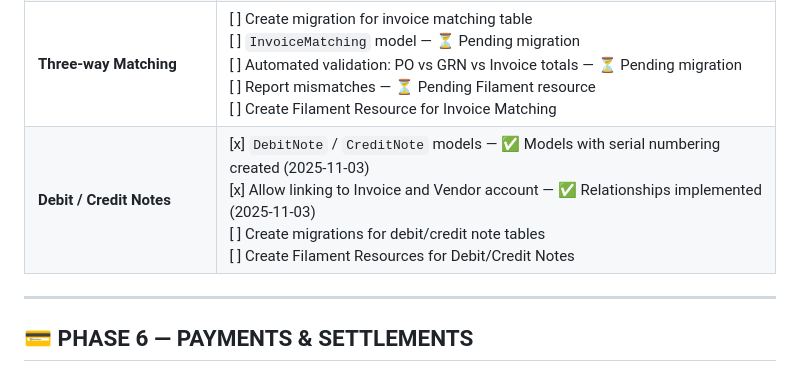
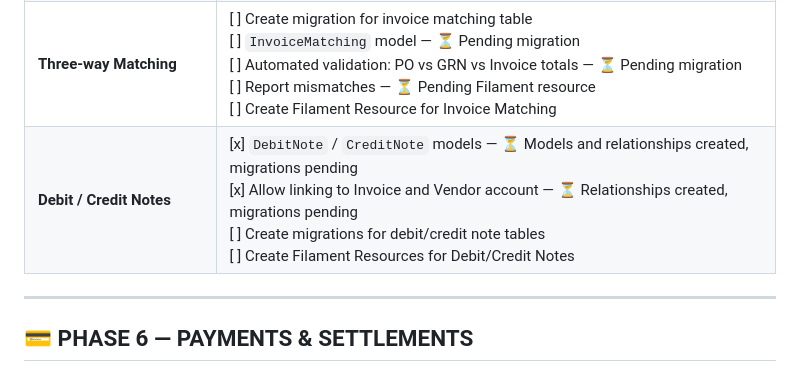
Before and after one commit to azaharizaman/NexusErp, a Markdown page: PROGRESS_CHECKLIST.md, the part around the change. Rendered like a GitHub page.

Commit message:
Update PROGRESS_CHECKLIST.md
Co-authored-by: Copilot <175728472+Copilot@users.noreply.github.com>

```diff
--- a/PROGRESS_CHECKLIST.md
+++ b/PROGRESS_CHECKLIST.md
@@ -91,7 +91,7 @@
 | **Goods Received Notes (GRN)** | [ ] `GRN` model — ⏳ Partial: relationships and scopes created, migration pending <br>[x] Linked to PO — ✅ Relationship implemented (2025-11-03) <br>[x] Capture delivered quantity, batch, date — ✅ Fields defined in model (2025-11-03) <br>[ ] Auto-update stock if inventory package exists — ⏳ Awaiting inventory package <br>[ ] Create migration for GRN tables <br>[ ] Create Filament Resource for GRN |
 | **Supplier Invoices**          | [x] `SupplierInvoice` model — ⏳ Model code exists, migration pending (not deployable) (2025-11-03) <br>[x] Link PO + GRN — ✅ Relationships implemented (2025-11-03) <br>[x] Tax & currency handling — ✅ Fields and calculations implemented (2025-11-03) <br>[ ] Create migration for supplier invoice tables <br>[ ] Create Filament Resource for Supplier Invoices                                                          |
 | **Three-way Matching**         | [ ] Create migration for invoice matching table <br>[ ] `InvoiceMatching` model — ⏳ Pending migration <br>[ ] Automated validation: PO vs GRN vs Invoice totals — ⏳ Pending migration <br>[ ] Report mismatches — ⏳ Pending Filament resource <br>[ ] Create Filament Resource for Invoice Matching                            |
-| **Debit / Credit Notes**       | [x] `DebitNote` / `CreditNote` models — ✅ Models with serial numbering created (2025-11-03) <br>[x] Allow linking to Invoice and Vendor account — ✅ Relationships implemented (2025-11-03) <br>[ ] Create migrations for debit/credit note tables <br>[ ] Create Filament Resources for Debit/Credit Notes                                                  |
+| **Debit / Credit Notes**       | [x] `DebitNote` / `CreditNote` models — ⏳ Models and relationships created, migrations pending <br>[x] Allow linking to Invoice and Vendor account — ⏳ Relationships created, migrations pending <br>[ ] Create migrations for debit/credit note tables <br>[ ] Create Filament Resources for Debit/Credit Notes                                                  |
 
 ---
 
```
